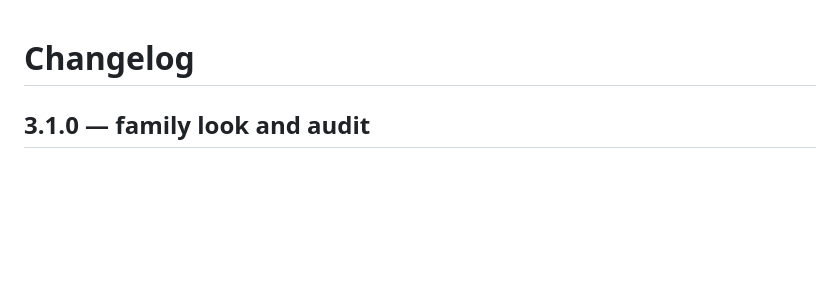
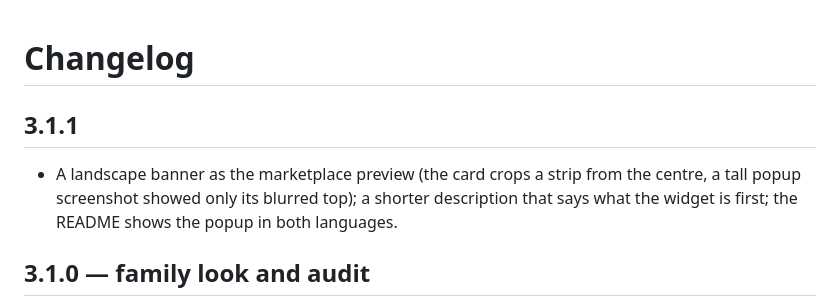
Before and after one commit to ismoil77/omarchy-ai-limits, a Markdown page: CHANGELOG.md, the part around the change. Rendered like a GitHub page; blank space fills up the shorter version.

```diff
--- a/CHANGELOG.md
+++ b/CHANGELOG.md
@@ -1,4 +1,10 @@
 # Changelog
+
+## 3.1.1
+
+- A landscape banner as the marketplace preview (the card crops a strip from the centre, a tall popup
+  screenshot showed only its blurred top); a shorter description that says what the widget is first;
+  the README shows the popup in both languages.
 
 ## 3.1.0 — family look and audit
 
```
Also changed, not shown: README.md (+5 -1 lines), docs/preview-en.png, docs/preview-ru.png, preview.png, 1 other file.
